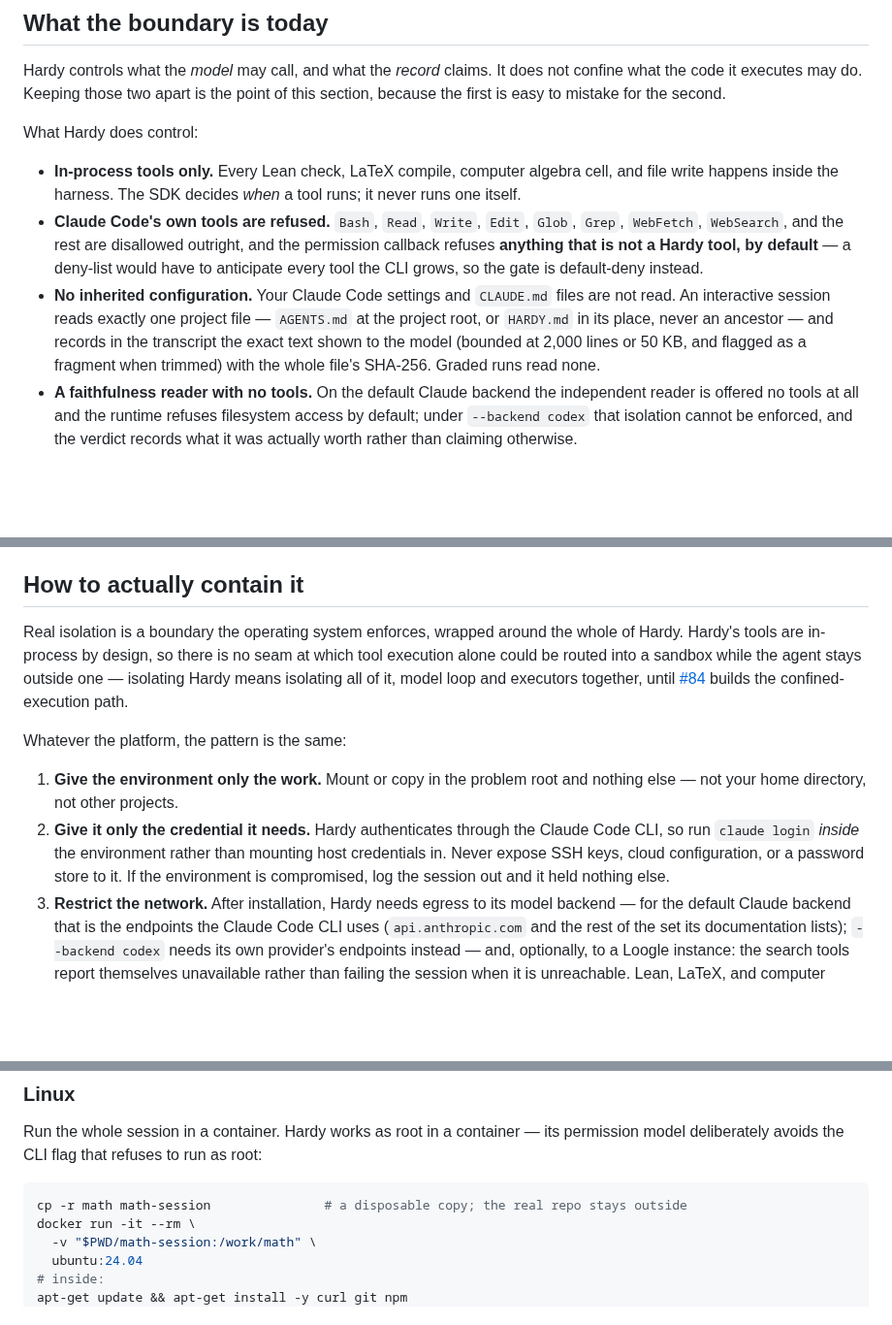
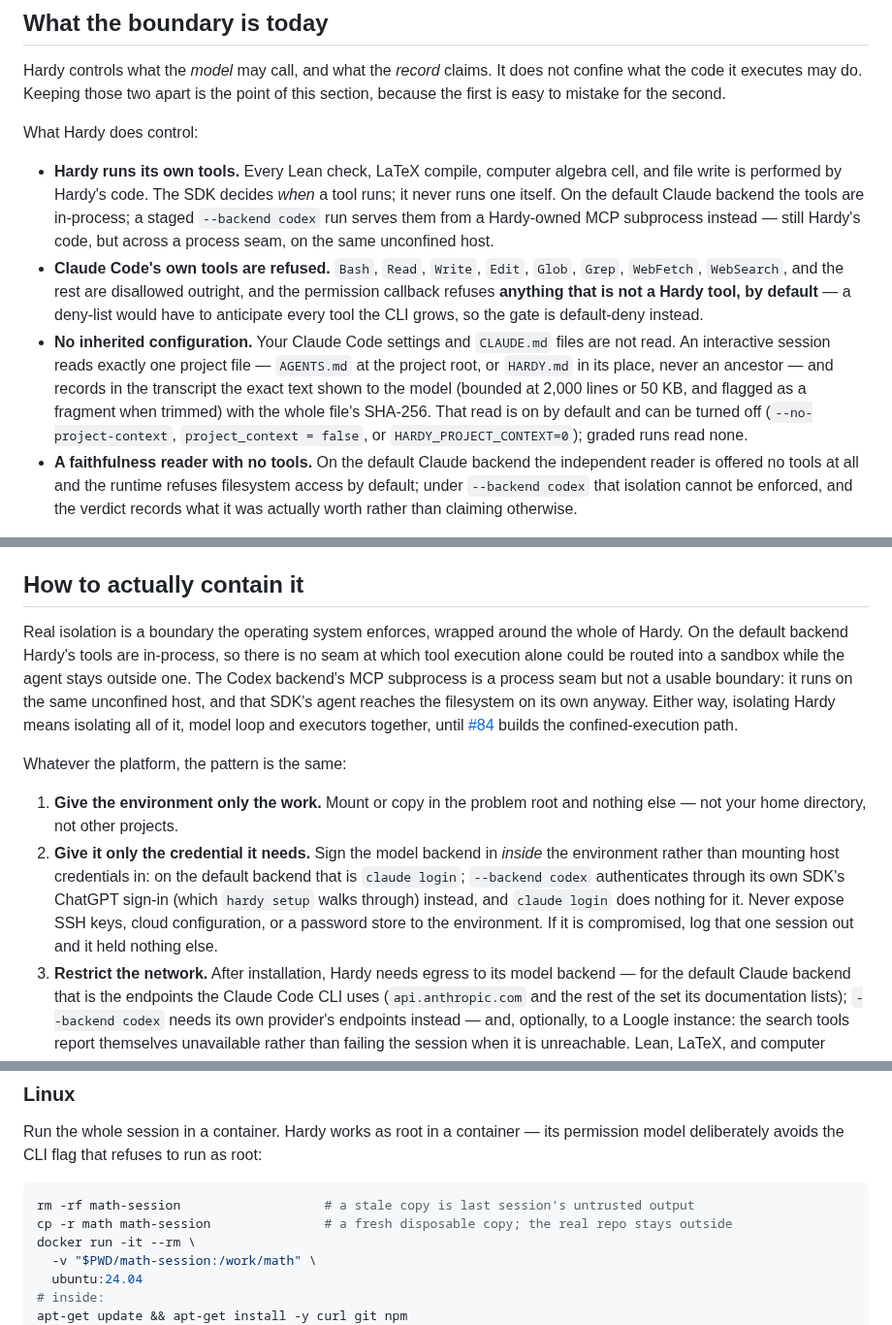
Before and after one commit to charlesmsiegel/hardy, a Markdown page: docs/security.md, 3 parts joined by grey strips. Shown at 97% size. Drawn GitHub-style; blank space fills up the shorter version.

Commit message:
Qualify security.md's Claude-backend claims for the Codex backend
Four more verified review findings: the tools are in-process only on the
default backend — a staged --backend codex run serves them from a
Hardy-owned MCP subprocess, a process seam on the same unconfined host,
so the no-seam rationale is scoped and the subprocess named for what it
is not; the sign-in is backend-specific, since the Codex backend
authenticates through its own SDK's ChatGPT login and claude login does
nothing for it; the project-file read is the default and its opt-out
flags are named; and the container recipe removes a stale session copy
before cp, which would otherwise nest the fresh copy inside last
session's untrusted output and mount the old tree.

Co-Authored-By: Claude <noreply@anthropic.com>
Claude-Session: https://claude.ai/code/session_01JdqxZBNmy26g7SnLwgQNkE

````diff
--- a/docs/security.md
+++ b/docs/security.md
@@ -19,9 +19,12 @@ point of this section, because the first is easy to mistake for the second.
 
 What Hardy does control:
 
-- **In-process tools only.** Every Lean check, LaTeX compile, computer algebra
-  cell, and file write happens inside the harness. The SDK decides *when* a
-  tool runs; it never runs one itself.
+- **Hardy runs its own tools.** Every Lean check, LaTeX compile, computer
+  algebra cell, and file write is performed by Hardy's code. The SDK decides
+  *when* a tool runs; it never runs one itself. On the default Claude backend
+  the tools are in-process; a staged `--backend codex` run serves them from a
+  Hardy-owned MCP subprocess instead — still Hardy's code, but across a
+  process seam, on the same unconfined host.
 - **Claude Code's own tools are refused.** `Bash`, `Read`, `Write`, `Edit`,
   `Glob`, `Grep`, `WebFetch`, `WebSearch`, and the rest are disallowed
   outright, and the permission callback refuses **anything that is not a Hardy
@@ -32,7 +35,9 @@ What Hardy does control:
   `AGENTS.md` at the project root, or `HARDY.md` in its place, never an
   ancestor — and records in the transcript the exact text shown to the model
   (bounded at 2,000 lines or 50 KB, and flagged as a fragment when trimmed)
-  with the whole file's SHA-256. Graded runs read none.
+  with the whole file's SHA-256. That read is on by default and can be turned
+  off (`--no-project-context`, `project_context = false`, or
+  `HARDY_PROJECT_CONTEXT=0`); graded runs read none.
 - **A faithfulness reader with no tools.** On the default Claude backend the
   independent reader is offered no tools at all and the runtime refuses
   filesystem access by default; under `--backend codex` that isolation cannot
@@ -99,20 +104,25 @@ exists.
 ## How to actually contain it
 
 Real isolation is a boundary the operating system enforces, wrapped around the
-whole of Hardy. Hardy's tools are in-process by design, so there is no seam at
-which tool execution alone could be routed into a sandbox while the agent
-stays outside one — isolating Hardy means isolating all of it, model loop and
-executors together, until [#84] builds the confined-execution path.
+whole of Hardy. On the default backend Hardy's tools are in-process, so there
+is no seam at which tool execution alone could be routed into a sandbox while
+the agent stays outside one. The Codex backend's MCP subprocess is a process
+seam but not a usable boundary: it runs on the same unconfined host, and that
+SDK's agent reaches the filesystem on its own anyway. Either way, isolating
+Hardy means isolating all of it, model loop and executors together, until
+[#84] builds the confined-execution path.
 
 Whatever the platform, the pattern is the same:
 
 1. **Give the environment only the work.** Mount or copy in the problem root
    and nothing else — not your home directory, not other projects.
-2. **Give it only the credential it needs.** Hardy authenticates through the
-   Claude Code CLI, so run `claude login` *inside* the environment rather than
-   mounting host credentials in. Never expose SSH keys, cloud configuration,
-   or a password store to it. If the environment is compromised, log the
-   session out and it held nothing else.
+2. **Give it only the credential it needs.** Sign the model backend in
+   *inside* the environment rather than mounting host credentials in: on the
+   default backend that is `claude login`; `--backend codex` authenticates
+   through its own SDK's ChatGPT sign-in (which `hardy setup` walks through)
+   instead, and `claude login` does nothing for it. Never expose SSH keys,
+   cloud configuration, or a password store to the environment. If it is
+   compromised, log that one session out and it held nothing else.
 3. **Restrict the network.** After installation, Hardy needs egress to its
    model backend — for the default Claude backend that is the endpoints the
    Claude Code CLI uses (`api.anthropic.com` and the rest of the set its
@@ -138,7 +148,8 @@ Run the whole session in a container. Hardy works as root in a container — its
 permission model deliberately avoids the CLI flag that refuses to run as root:
 
 ```sh
-cp -r math math-session               # a disposable copy; the real repo stays outside
+rm -rf math-session                   # a stale copy is last session's untrusted output
+cp -r math math-session               # a fresh disposable copy; the real repo stays outside
 docker run -it --rm \
   -v "$PWD/math-session:/work/math" \
   ubuntu:24.04
````
